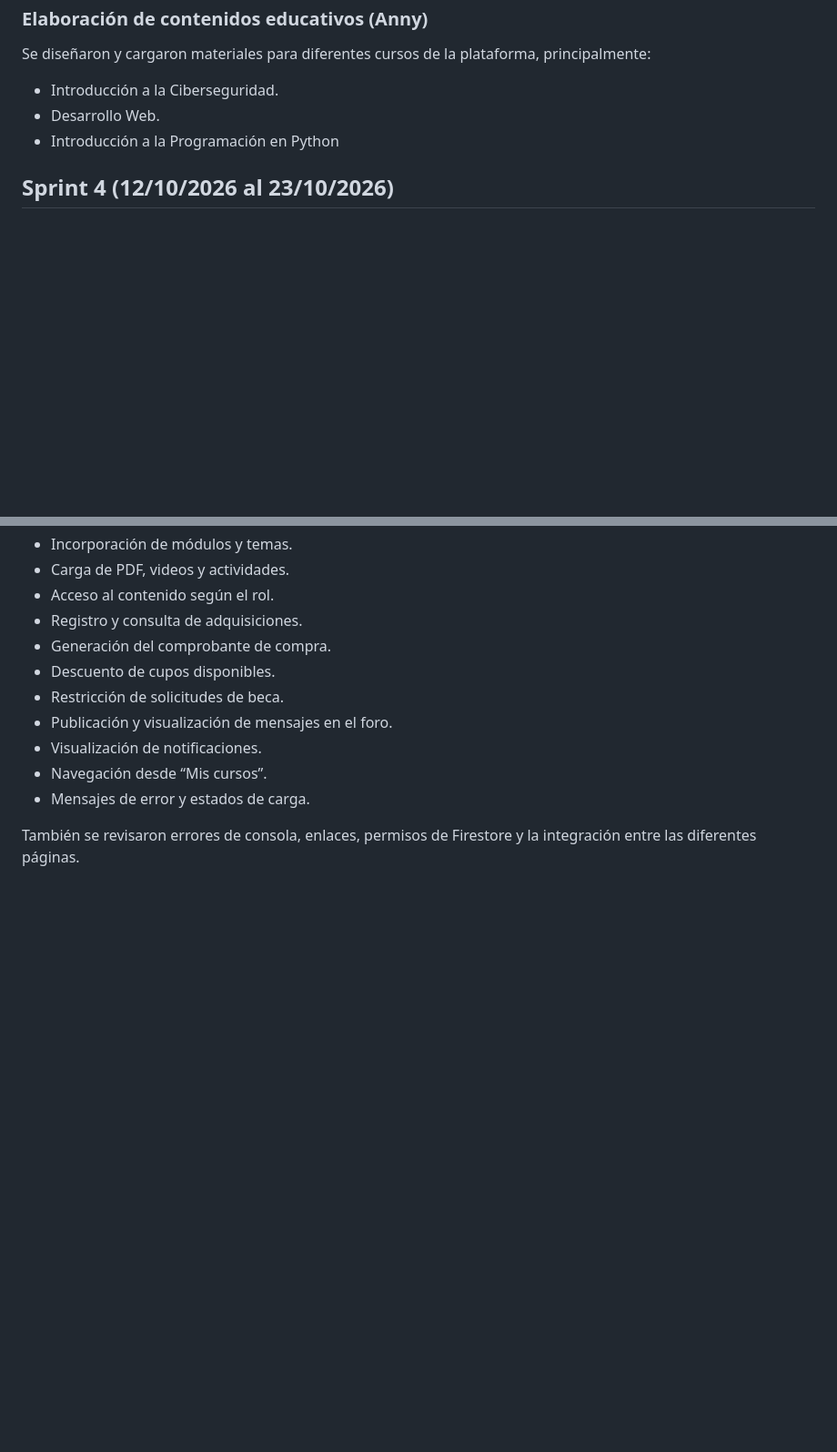
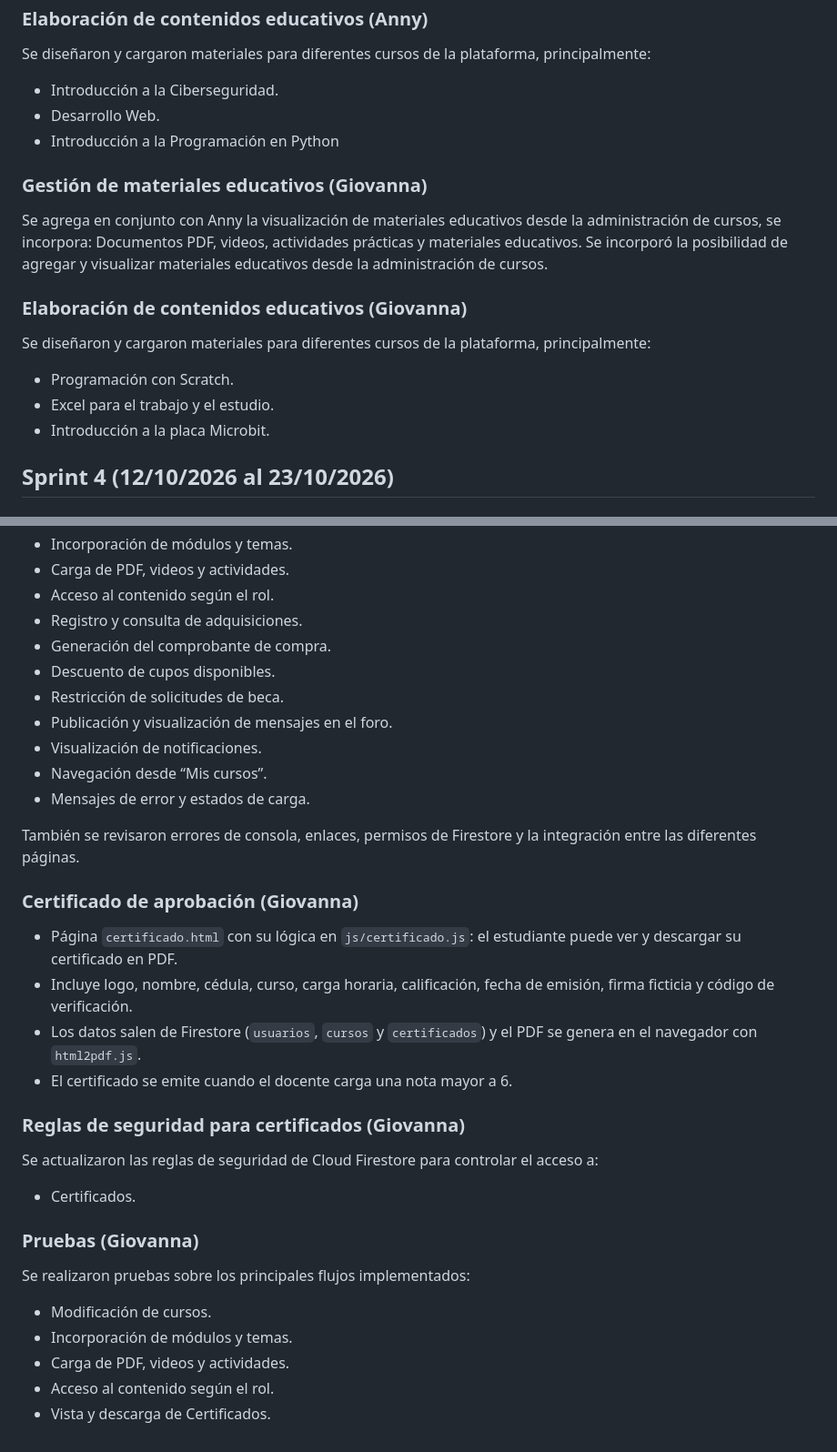
Before and after one commit to wnores/proyectoTIS, a Markdown page: README.md, 2 parts joined by grey strips. Shown at 91% size. Drawn GitHub-style; blank space fills up the shorter version.

Commit message:
Giovanna
Se agrega la gestión y elaboración de materiales educativos, incluyendo la visualización y carga de documentos, videos y actividades. También se actualizan las reglas de seguridad de Cloud Firestore y se documentan las pruebas realizadas sobre los flujos implementados.

```diff
--- a/README.md
+++ b/README.md
@@ -351,6 +351,19 @@ Se diseñaron y cargaron materiales para diferentes cursos de la plataforma, pri
 - Desarrollo Web.
 - Introducción a la Programación en Python
 
+### Gestión de materiales educativos (Giovanna)
+
+Se agrega en conjunto con Anny la visualización de materiales educativos desde la administración de cursos, se incorpora: Documentos PDF, videos, actividades prácticas y materiales educativos.
+Se incorporó la posibilidad de agregar y visualizar materiales educativos desde la administración de cursos.
+
+### Elaboración de contenidos educativos (Giovanna)
+
+Se diseñaron y cargaron materiales para diferentes cursos de la plataforma, principalmente:
+
+- Programación con Scratch.
+- Excel para el trabajo y el estudio.
+- Introducción a la placa Microbit.
+
 ## Sprint 4 (12/10/2026 al 23/10/2026)
 
 ### Integración, comunicación y mejoras finales
@@ -436,3 +449,24 @@ Se realizaron pruebas sobre los principales flujos implementados:
 - Mensajes de error y estados de carga.
 
 También se revisaron errores de consola, enlaces, permisos de Firestore y la integración entre las diferentes páginas.
+
+### Certificado de aprobación (Giovanna)
+- Página `certificado.html` con su lógica en `js/certificado.js`: el estudiante puede ver y descargar su certificado en PDF.
+- Incluye logo, nombre, cédula, curso, carga horaria, calificación, fecha de emisión, firma ficticia y código de verificación.
+- Los datos salen de Firestore (`usuarios`, `cursos` y `certificados`) y el PDF se genera en el navegador con `html2pdf.js`.
+- El certificado se emite cuando el docente carga una nota mayor a 6.
+
+### Reglas de seguridad para certificados (Giovanna)
+
+Se actualizaron las reglas de seguridad de Cloud Firestore para controlar el acceso a:
+- Certificados.
+
+### Pruebas (Giovanna)
+
+Se realizaron pruebas sobre los principales flujos implementados:
+
+- Modificación de cursos.
+- Incorporación de módulos y temas.
+- Carga de PDF, videos y actividades.
+- Acceso al contenido según el rol.
+- Vista y descarga de Certificados.
```
